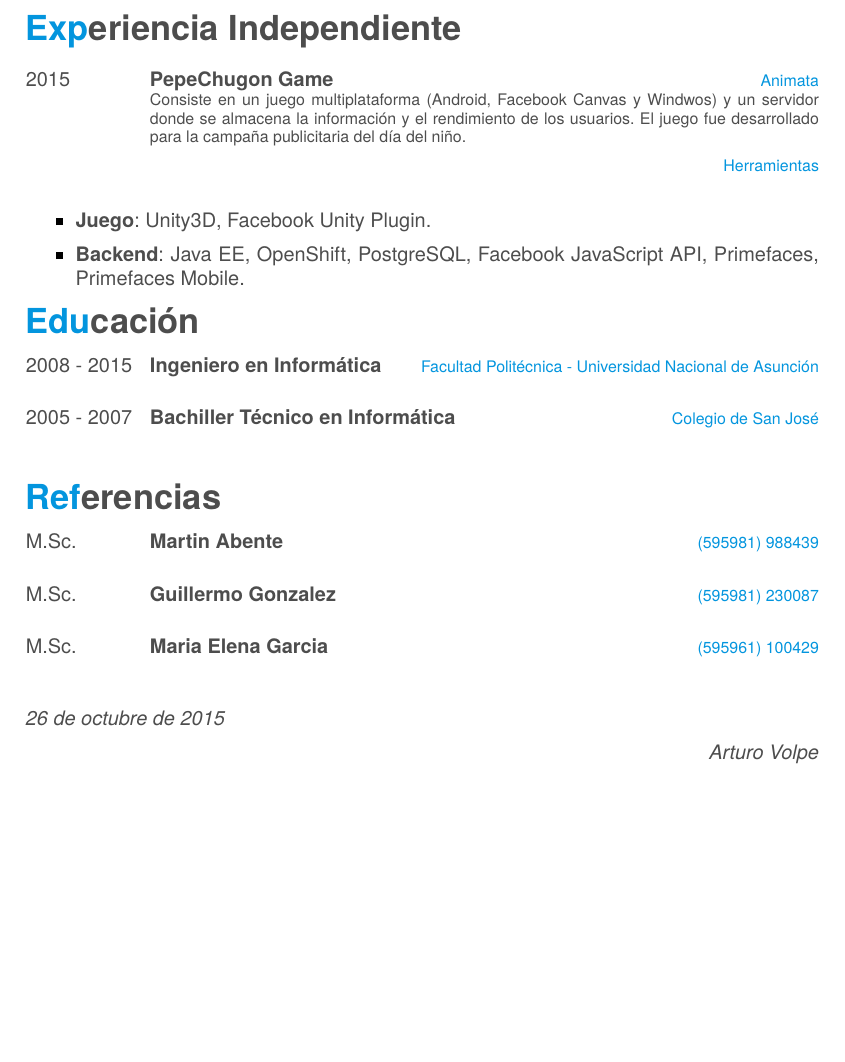
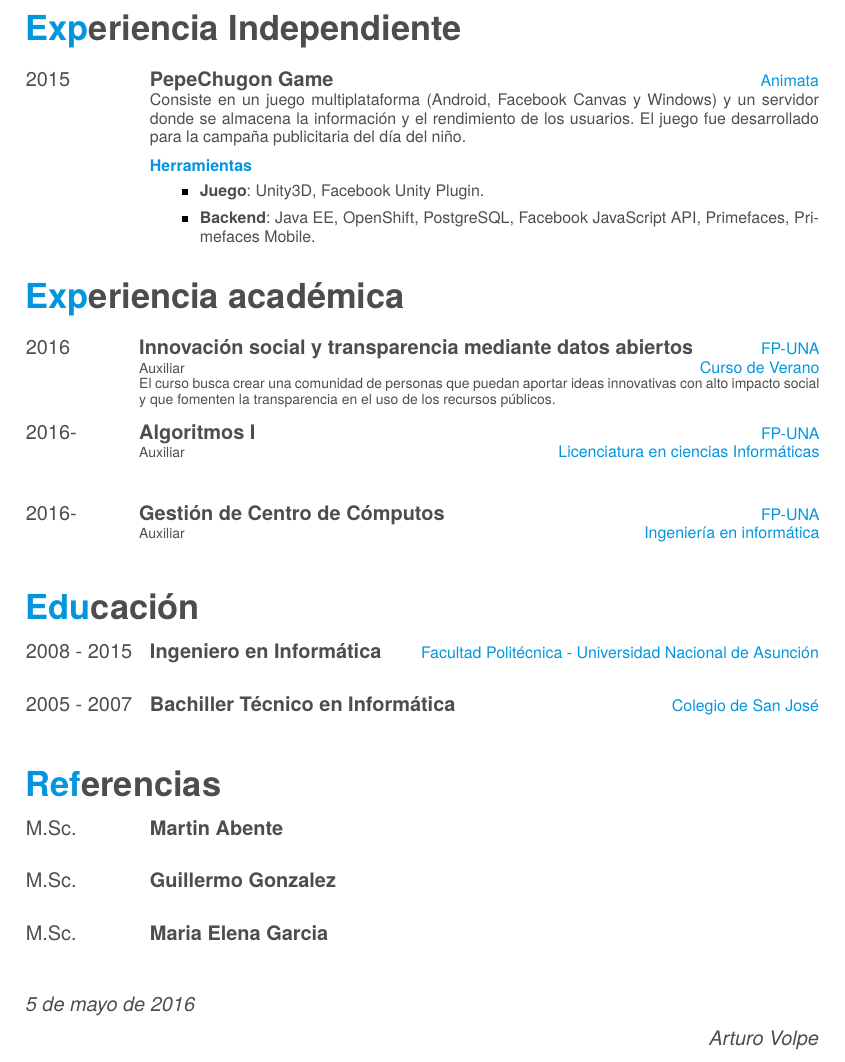
Before and after one commit to aVolpe/cv, a LaTeX CV (cv.tex): part of page 2 of 2, cut so that both start at the same text, the shorter picture padded with empty space. The pictures show the PDF file cv.pdf that the author committed with the source.

Commit message:
Eliminación de números de teléfono y agregar experiencia académica

```diff
--- a/cv.tex
+++ b/cv.tex
@@ -126,16 +126,42 @@ investigación de tecnológicas. \\}
     {2015}
     {\href{https://apps.facebook.com/pechugon_pepe}{PepeChugon Game}}
     {\href{http://www.animata.com.py/}{Animata}}
-    { Consiste en un juego multiplataforma (Android, Facebook Canvas y Windwos)
+    {Consiste en un juego multiplataforma~(Android, Facebook Canvas y Windows)
         y un servidor donde se almacena la información y el rendimiento de los
         usuarios. El juego fue desarrollado para la campaña publicitaria del día
         del niño.}
-
     {\begin{itemize}
             \item \textbf{Juego}: Unity3D, Facebook Unity Plugin.
             \item \textbf{Backend}: Java EE, OpenShift, PostgreSQL, Facebook
                 JavaScript API, Primefaces, Primefaces Mobile.
         \end{itemize}}
+
+    \section{Experiencia académica}
+\clase
+    {2016}
+    {Curso de Verano}
+    {\href{http://www.pol.una.py/cursosverano/index.php?option=com_content&view=article&layout=edit&id=91}{Innovación
+            social y transparencia mediante datos abiertos}}
+    {Auxiliar}
+    {FP-UNA}
+    {El curso busca crear una comunidad de personas que puedan aportar ideas
+        innovativas con alto impacto social y que fomenten la transparencia en
+        el uso de los recursos públicos. }
+\clase
+    {2016-}
+    {Licenciatura en ciencias Informáticas}
+    {Algoritmos I}
+    {Auxiliar}
+    {FP-UNA}
+    {}
+
+\clase
+    {2016-}
+    {Ingeniería en informática}
+    {Gestión de Centro de Cómputos}
+    {Auxiliar}
+    {FP-UNA}
+    {}
 
 \section{Educación}
 \begin{entrylist}
@@ -155,9 +181,9 @@ investigación de tecnológicas. \\}
 
 \section{Referencias}
 \begin{entrylist}
-    \entry{M.Sc.}{Martin Abente}{ (595981) 988439 }{}
-    \entry{M.Sc.}{Guillermo Gonzalez}{ (595981) 230087 }{}
-    \entry{M.Sc.}{Maria Elena Garcia}{ (595961) 100429 }{}
+    \entry{M.Sc.}{Martin Abente}{}{}
+    \entry{M.Sc.}{Guillermo Gonzalez}{}{}
+    \entry{M.Sc.}{Maria Elena Garcia}{}{}
 \end{entrylist}
 
 \begin{flushleft}
```
Also changed, not shown: friggeri-cv.cls (+34 -3 lines), cv.pdf.
